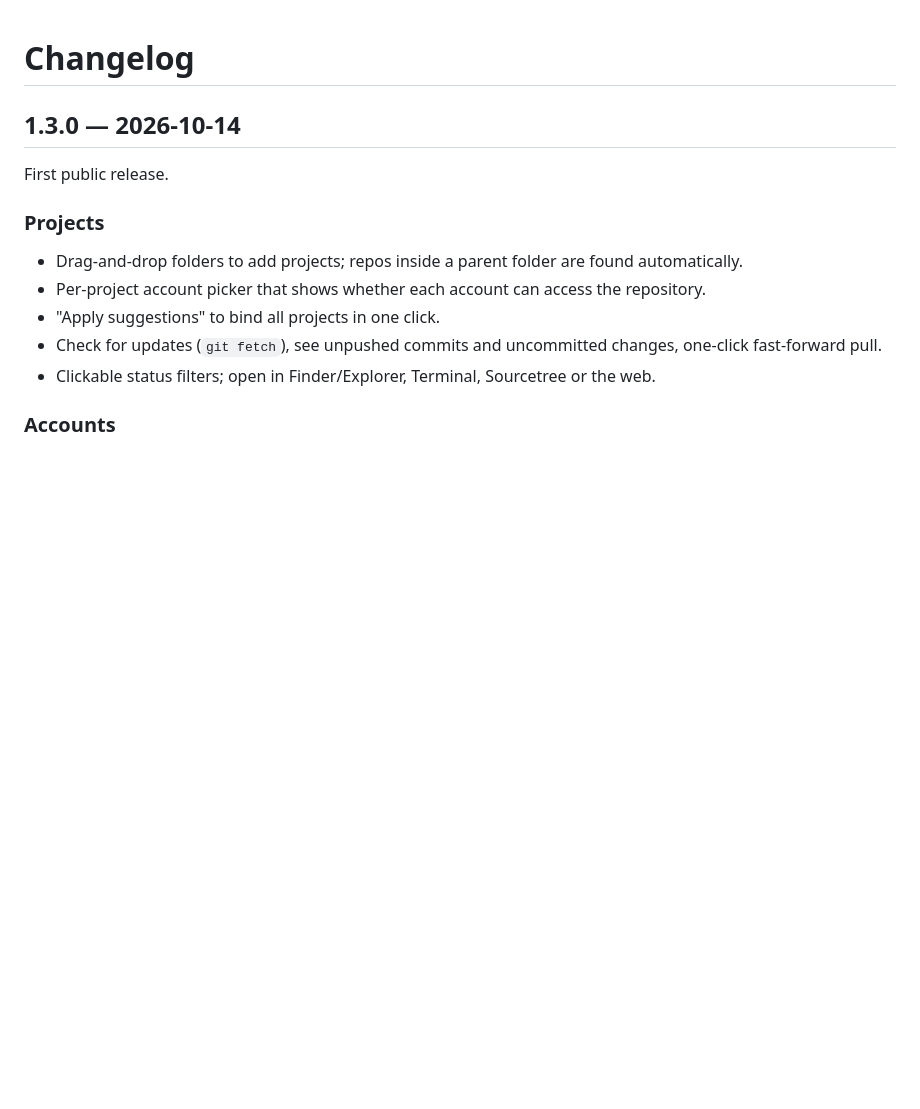
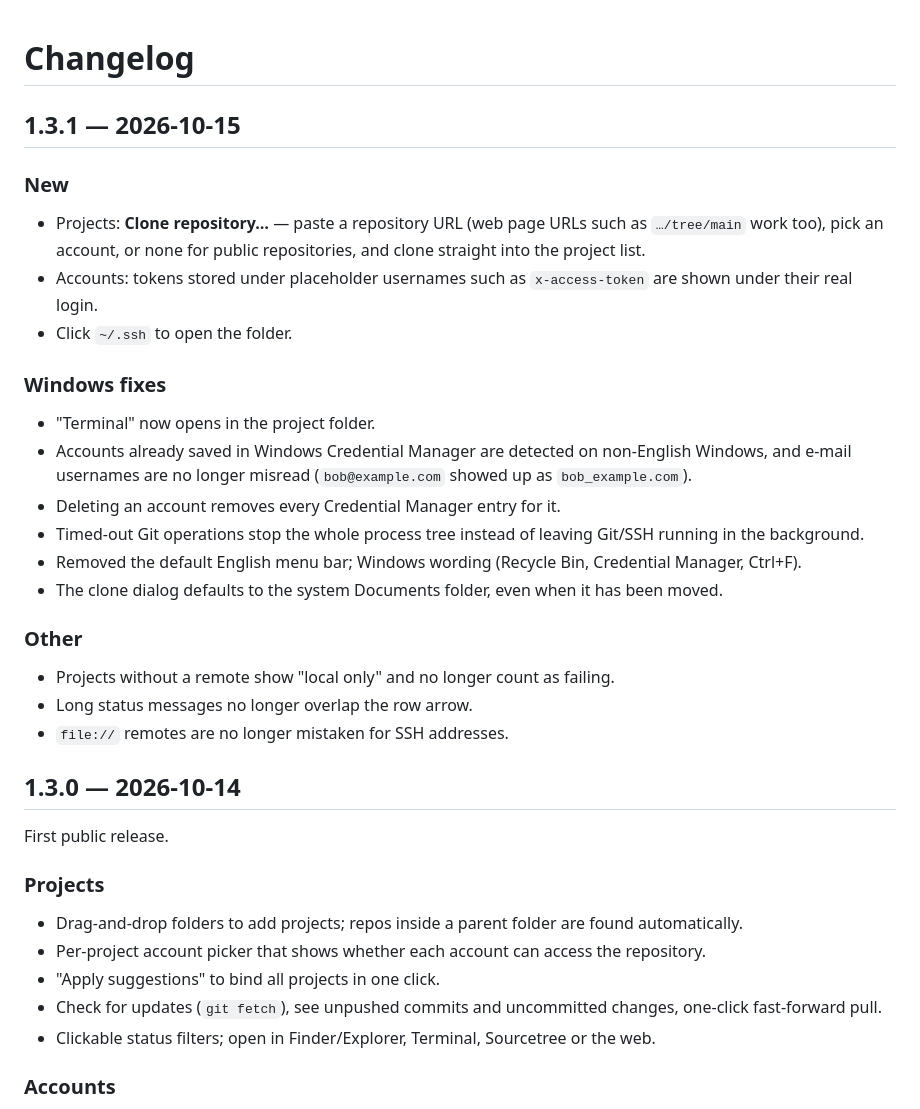
Before and after one commit to 50kg/git-account-manager, a Markdown page: CHANGELOG.md, the part around the change. GitHub-like rendering; blank space fills up the shorter version.

```diff
--- a/CHANGELOG.md
+++ b/CHANGELOG.md
@@ -1,4 +1,24 @@
 # Changelog
+
+## 1.3.1 — 2026-10-15
+
+### New
+- Projects: **Clone repository…** — paste a repository URL (web page URLs such as `…/tree/main` work too), pick an account, or none for public repositories, and clone straight into the project list.
+- Accounts: tokens stored under placeholder usernames such as `x-access-token` are shown under their real login.
+- Click `~/.ssh` to open the folder.
+
+### Windows fixes
+- "Terminal" now opens in the project folder.
+- Accounts already saved in Windows Credential Manager are detected on non-English Windows, and e-mail usernames are no longer misread (`bob@example.com` showed up as `bob_example.com`).
+- Deleting an account removes every Credential Manager entry for it.
+- Timed-out Git operations stop the whole process tree instead of leaving Git/SSH running in the background.
+- Removed the default English menu bar; Windows wording (Recycle Bin, Credential Manager, Ctrl+F).
+- The clone dialog defaults to the system Documents folder, even when it has been moved.
+
+### Other
+- Projects without a remote show "local only" and no longer count as failing.
+- Long status messages no longer overlap the row arrow.
+- `file://` remotes are no longer mistaken for SSH addresses.
 
 ## 1.3.0 — 2026-10-14
 
```
Also changed, not shown: README.md (+14 -0 lines), README.zh-CN.md (+14 -0 lines), docs/sponsors/lingkeai.png (added), 6 other files.
